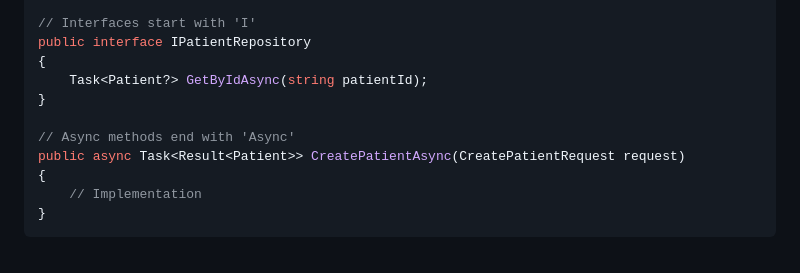
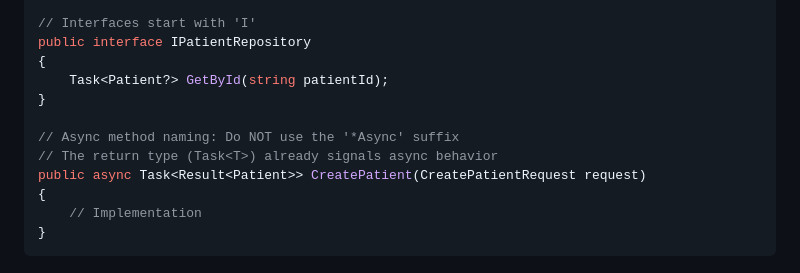
Before and after one commit to MasterCodeYoda/agent-tools, a Markdown page: skills/csharp-patterns/SKILL.md, the part around the change. GitHub-like rendering.

Commit message:
docs(csharp-patterns): remove Async suffix convention from method naming
Update naming conventions to recommend against the '*Async' suffix for
async methods, as the Task<T> return type already signals async behavior.

Co-Authored-By: Claude Opus 4.5 <noreply@anthropic.com>

```diff
--- a/skills/csharp-patterns/SKILL.md
+++ b/skills/csharp-patterns/SKILL.md
@@ -140,11 +140,12 @@ public class Patient
 // Interfaces start with 'I'
 public interface IPatientRepository
 {
-    Task<Patient?> GetByIdAsync(string patientId);
-}
-
-// Async methods end with 'Async'
-public async Task<Result<Patient>> CreatePatientAsync(CreatePatientRequest request)
+    Task<Patient?> GetById(string patientId);
+}
+
+// Async method naming: Do NOT use the '*Async' suffix
+// The return type (Task<T>) already signals async behavior
+public async Task<Result<Patient>> CreatePatient(CreatePatientRequest request)
 {
     // Implementation
 }
```
